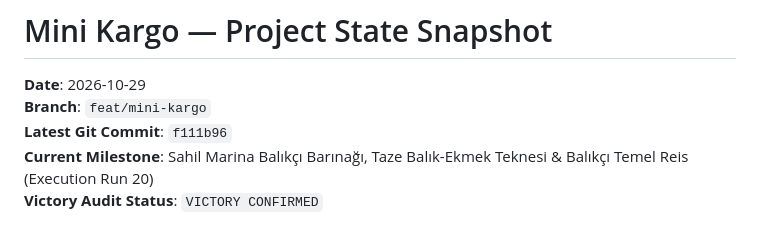
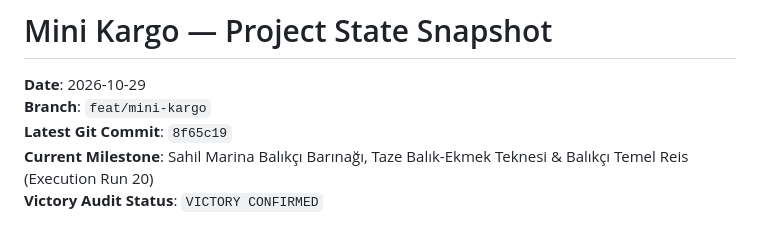
Before and after one commit to metav1sion/yt-games, a Markdown page: docs/agentic/STATE.md, the part around the change. GitHub-like rendering.

Commit message:
docs(agentic): record latest commit hash 8f65c19 in STATE snapshot

```diff
--- a/docs/agentic/STATE.md
+++ b/docs/agentic/STATE.md
@@ -2,7 +2,7 @@
 
 **Date**: 2026-10-29
 **Branch**: `feat/mini-kargo`
-**Latest Git Commit**: `f111b96`
+**Latest Git Commit**: `8f65c19`
 **Current Milestone**: Sahil Marina Balıkçı Barınağı, Taze Balık-Ekmek Teknesi & Balıkçı Temel Reis (Execution Run 20)
 **Victory Audit Status**: `VICTORY CONFIRMED`
 
```
